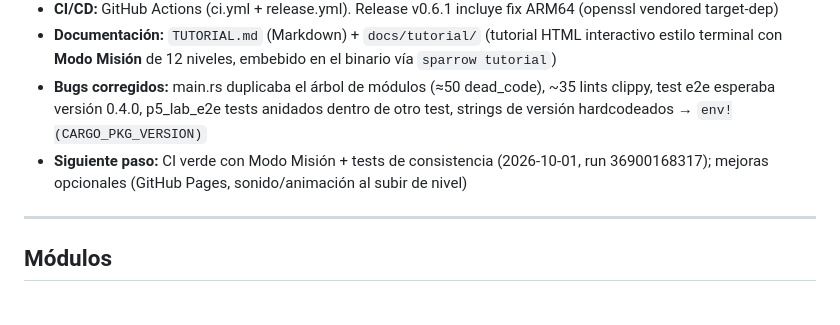
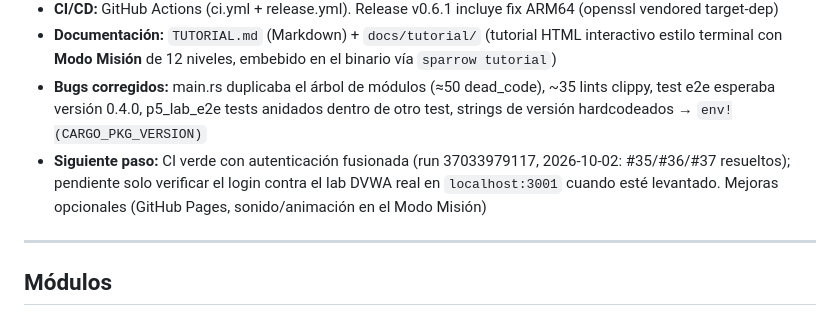
Before and after one commit to Pabl0l/jack-sparrow, a Markdown page: dev_plan.md, the part around the change. GitHub-like rendering.

```diff
--- a/dev_plan.md
+++ b/dev_plan.md
@@ -50,7 +50,7 @@
 - **CI/CD:** GitHub Actions (ci.yml + release.yml). Release v0.6.1 incluye fix ARM64 (openssl vendored target-dep)
 - **Documentación:** `TUTORIAL.md` (Markdown) + `docs/tutorial/` (tutorial HTML interactivo estilo terminal con **Modo Misión** de 12 niveles, embebido en el binario vía `sparrow tutorial`)
 - **Bugs corregidos:** main.rs duplicaba el árbol de módulos (≈50 dead_code), ~35 lints clippy, test e2e esperaba versión 0.4.0, p5_lab_e2e tests anidados dentro de otro test, strings de versión hardcodeados → `env!(CARGO_PKG_VERSION)`
-- **Siguiente paso:** CI verde con Modo Misión + tests de consistencia (2026-10-01, run 36900168317); mejoras opcionales (GitHub Pages, sonido/animación al subir de nivel)
+- **Siguiente paso:** CI verde con autenticación fusionada (run 37033979117, 2026-10-02: #35/#36/#37 resueltos); pendiente solo verificar el login contra el lab DVWA real en `localhost:3001` cuando esté levantado. Mejoras opcionales (GitHub Pages, sonido/animación en el Modo Misión)
 
 ---
 
```
Also changed, not shown: dev_changelog.md (+5 -2 lines), dev_weaknesses.md (+4 -4 lines).
